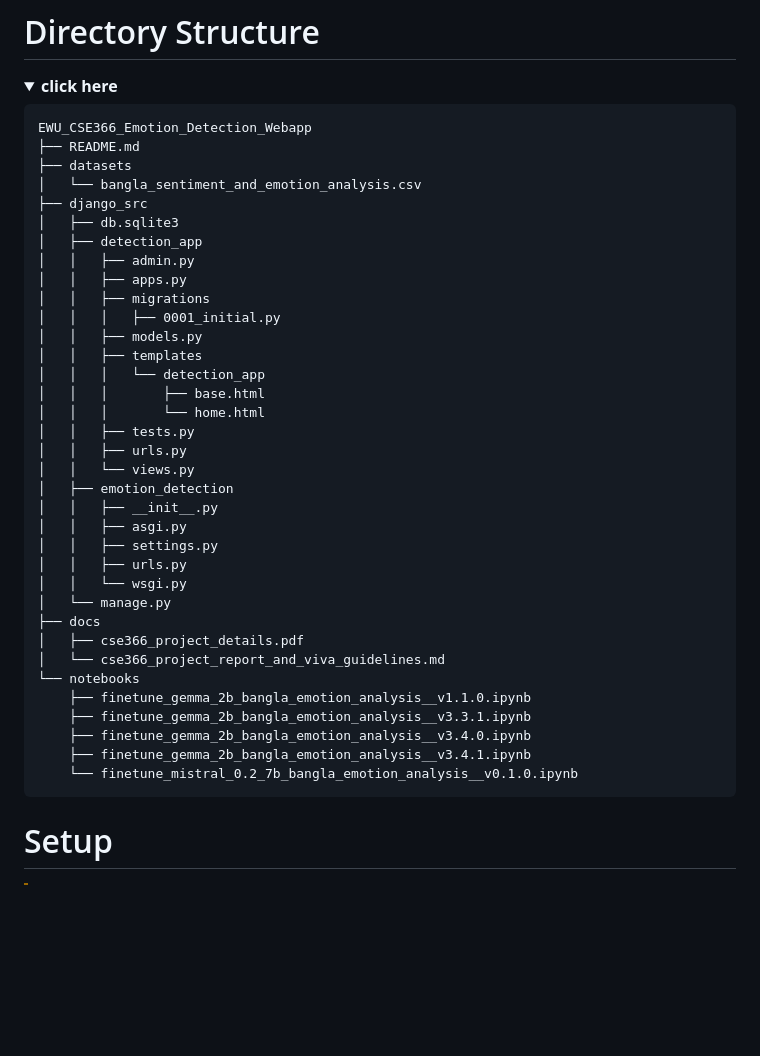
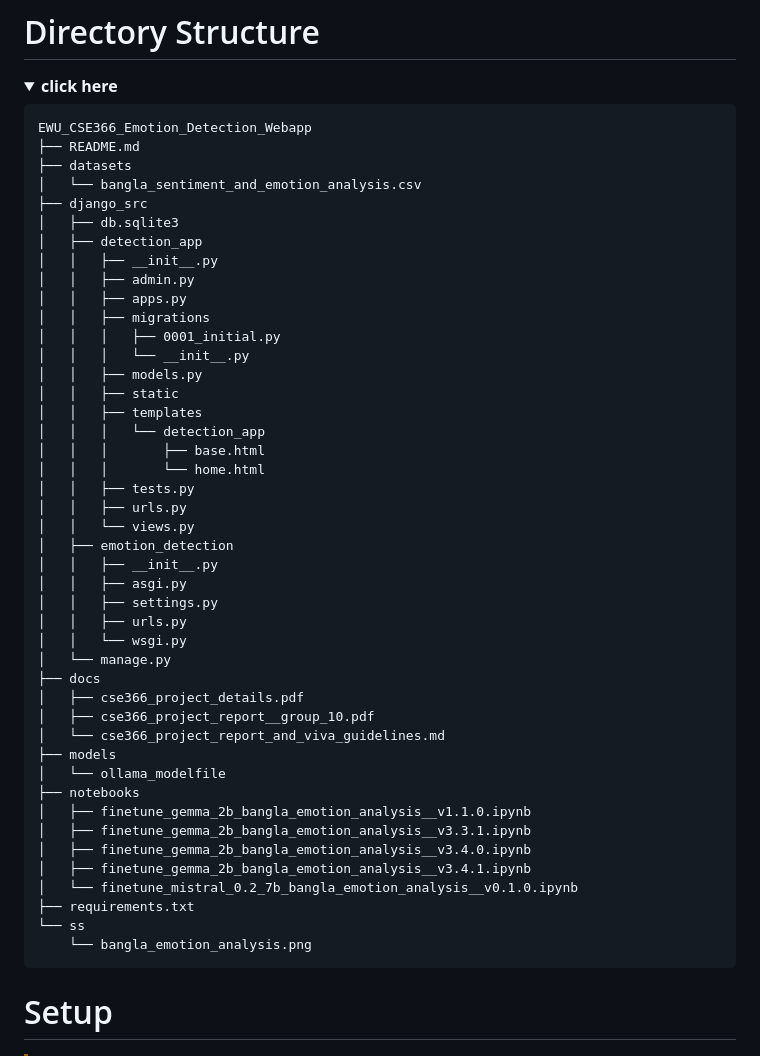
Before and after one commit to junnunkarim/EWU_CSE366_Emotion_Detection_Webapp, a Markdown page: README.md, the part around the change. Rendered like a GitHub page; folded sections open; blank space fills up the shorter version.

Commit message:
minor README update

````diff
--- a/README.md
+++ b/README.md
@@ -18,11 +18,14 @@ EWU_CSE366_Emotion_Detection_Webapp
 ├── django_src
 │   ├── db.sqlite3
 │   ├── detection_app
+│   │   ├── __init__.py
 │   │   ├── admin.py
 │   │   ├── apps.py
 │   │   ├── migrations
 │   │   │   ├── 0001_initial.py
+│   │   │   └── __init__.py
 │   │   ├── models.py
+│   │   ├── static
 │   │   ├── templates
 │   │   │   └── detection_app
 │   │   │       ├── base.html
@@ -39,13 +42,19 @@ EWU_CSE366_Emotion_Detection_Webapp
 │   └── manage.py
 ├── docs
 │   ├── cse366_project_details.pdf
+│   ├── cse366_project_report__group_10.pdf
 │   └── cse366_project_report_and_viva_guidelines.md
-└── notebooks
-    ├── finetune_gemma_2b_bangla_emotion_analysis__v1.1.0.ipynb
-    ├── finetune_gemma_2b_bangla_emotion_analysis__v3.3.1.ipynb
-    ├── finetune_gemma_2b_bangla_emotion_analysis__v3.4.0.ipynb
-    ├── finetune_gemma_2b_bangla_emotion_analysis__v3.4.1.ipynb
-    └── finetune_mistral_0.2_7b_bangla_emotion_analysis__v0.1.0.ipynb
+├── models
+│   └── ollama_modelfile
+├── notebooks
+│   ├── finetune_gemma_2b_bangla_emotion_analysis__v1.1.0.ipynb
+│   ├── finetune_gemma_2b_bangla_emotion_analysis__v3.3.1.ipynb
+│   ├── finetune_gemma_2b_bangla_emotion_analysis__v3.4.0.ipynb
+│   ├── finetune_gemma_2b_bangla_emotion_analysis__v3.4.1.ipynb
+│   └── finetune_mistral_0.2_7b_bangla_emotion_analysis__v0.1.0.ipynb
+├── requirements.txt
+└── ss
+    └── bangla_emotion_analysis.png
 ```
 
 </details>
````
